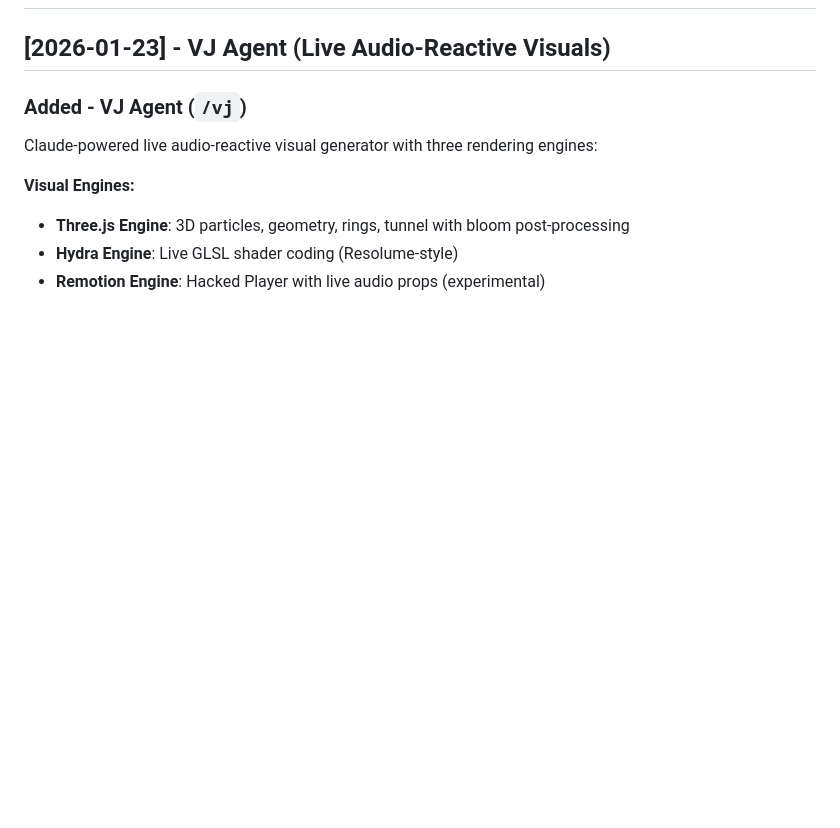
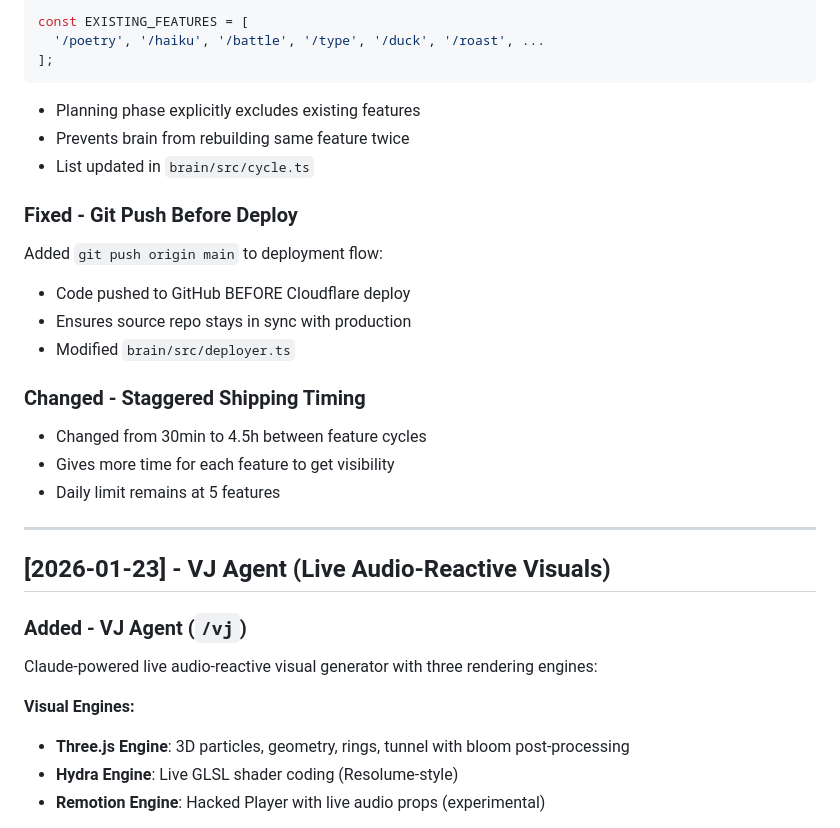
Before and after one commit to aklo360/cc, a Markdown page: CHANGELOG.md, the part around one of its changes. Rendered like a GitHub page; blank space fills up the shorter version.

````diff
--- a/CHANGELOG.md
+++ b/CHANGELOG.md
@@ -8,3 +71,25 @@ All notable changes to the $CC (claudecode.wtf) project.
+```typescript
+const EXISTING_FEATURES = [
+  '/poetry', '/haiku', '/battle', '/type', '/duck', '/roast', ...
+];
+```
+
+- Planning phase explicitly excludes existing features
+- Prevents brain from rebuilding same feature twice
+- List updated in `brain/src/cycle.ts`
+
+### Fixed - Git Push Before Deploy
+Added `git push origin main` to deployment flow:
+- Code pushed to GitHub BEFORE Cloudflare deploy
+- Ensures source repo stays in sync with production
+- Modified `brain/src/deployer.ts`
+
+### Changed - Staggered Shipping Timing
+- Changed from 30min to 4.5h between feature cycles
+- Gives more time for each feature to get visibility
+- Daily limit remains at 5 features
+
+---
 
 ## [2026-01-23] - VJ Agent (Live Audio-Reactive Visuals)
 
````
Also changed, not shown: other parts of CHANGELOG.md (+63 -0 lines), CLAUDE.md (+38 -1 lines).
